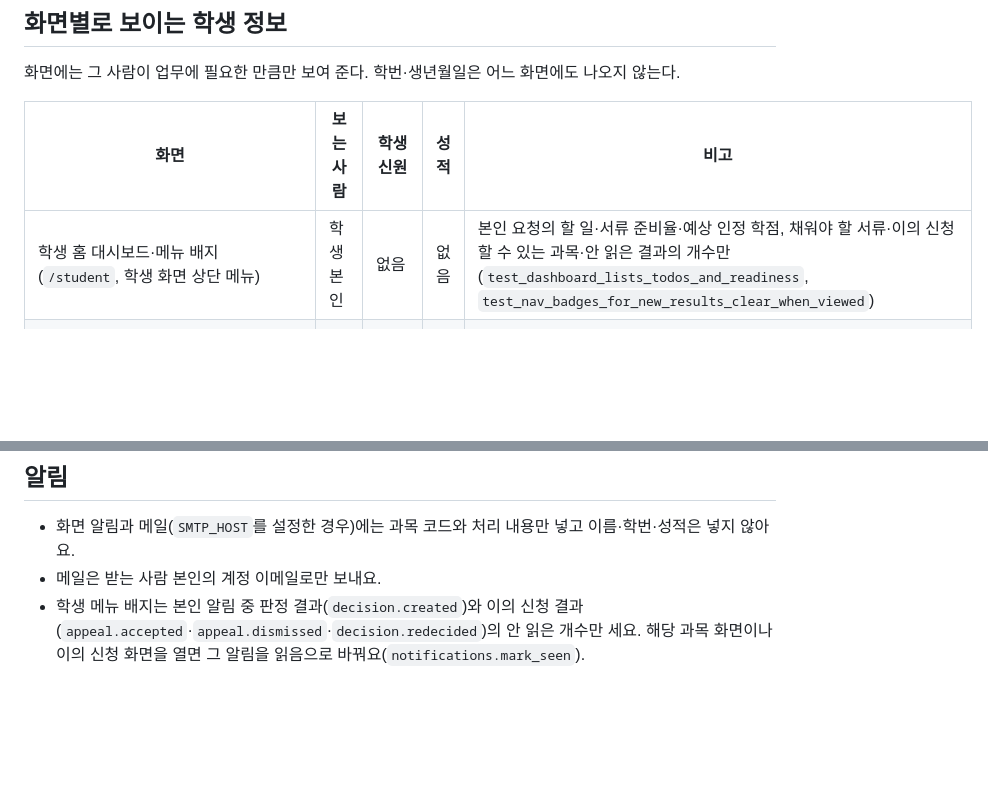
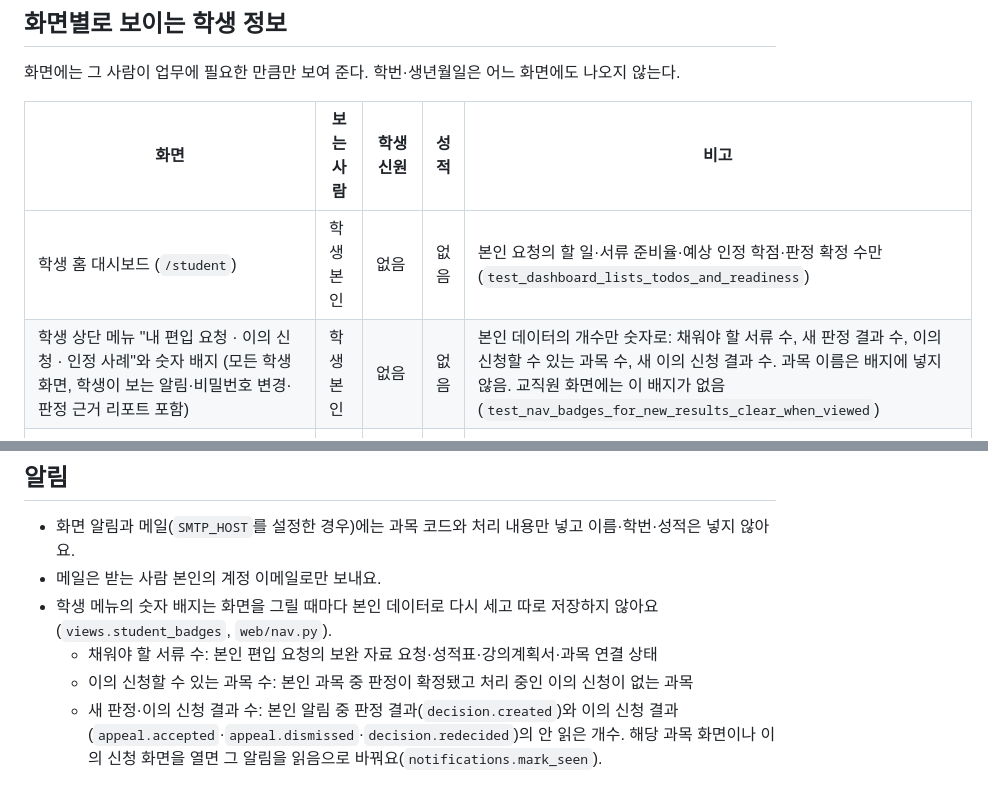
Before and after one commit to Hyeonwoo01/CreditBridge_AI, a Markdown page: docs/privacy.md, 2 parts joined by grey strips. GitHub-like rendering; blank space fills up the shorter version.

Commit message:
privacy.md를 새 학생 메뉴(숫자 배지) 기준으로 갱신
- 화면별 노출 표에서 학생 대시보드와 상단 메뉴·숫자 배지를 나눠 적고, 배지는 본인 데이터 개수만·과목 이름 없음·교직원 화면에 없음을 명시
- 알림 절에 배지 네 가지의 집계 기준과 저장하지 않고 매번 계산한다는 내용 추가

```diff
--- a/docs/privacy.md
+++ b/docs/privacy.md
@@ -56,7 +56,8 @@ CreditBridge AI가 학생 문서를 어떻게 저장·전송·삭제하는지
 
 | 화면 | 보는 사람 | 학생 신원 | 성적 | 비고 |
 | --- | --- | --- | --- | --- |
-| 학생 홈 대시보드·메뉴 배지 (`/student`, 학생 화면 상단 메뉴) | 학생 본인 | 없음 | 없음 | 본인 요청의 할 일·서류 준비율·예상 인정 학점, 채워야 할 서류·이의 신청할 수 있는 과목·안 읽은 결과의 개수만 (`test_dashboard_lists_todos_and_readiness`, `test_nav_badges_for_new_results_clear_when_viewed`) |
+| 학생 홈 대시보드 (`/student`) | 학생 본인 | 없음 | 없음 | 본인 요청의 할 일·서류 준비율·예상 인정 학점·판정 확정 수만 (`test_dashboard_lists_todos_and_readiness`) |
+| 학생 상단 메뉴 "내 편입 요청 · 이의 신청 · 인정 사례"와 숫자 배지 (모든 학생 화면, 학생이 보는 알림·비밀번호 변경·판정 근거 리포트 포함) | 학생 본인 | 없음 | 없음 | 본인 데이터의 개수만 숫자로: 채워야 할 서류 수, 새 판정 결과 수, 이의 신청할 수 있는 과목 수, 새 이의 신청 결과 수. 과목 이름은 배지에 넣지 않음. 교직원 화면에는 이 배지가 없음 (`test_nav_badges_for_new_results_clear_when_viewed`) |
 | 편입 학점 시뮬레이션 리포트·과목 분석 결과 (`/student/requests/…`, `/student/evaluations/…`) | 학생 본인 | 본인 이름(리포트 제목) | 본인 성적표 성적 | 남의 요청은 403 |
 | 이의 신청 목록·작성 (`/student/appeals`, `/student/evaluations/{id}/appeal`) | 학생 본인 | 없음 | 없음 | 본인 과목·본인 이의 신청만. 다른 학생의 과목은 작성 화면도 열리지 않음 (`test_appeal_form_with_evidence_files`) |
 | 심사 큐 (`/review`) | 소속 기관 심사관 | 이름, 출신 대학 (이름으로 검색 가능) | 없음 | 학사처가 접수 건을 학생 단위로 확인하는 업무라 표시. 검색어는 저장하지 않고, 접근 로그에서도 쿼리 문자열을 지움 |
@@ -78,4 +79,7 @@ CreditBridge AI가 학생 문서를 어떻게 저장·전송·삭제하는지
 
 - 화면 알림과 메일(`SMTP_HOST`를 설정한 경우)에는 과목 코드와 처리 내용만 넣고 이름·학번·성적은 넣지 않아요.
 - 메일은 받는 사람 본인의 계정 이메일로만 보내요.
-- 학생 메뉴 배지는 본인 알림 중 판정 결과(`decision.created`)와 이의 신청 결과(`appeal.accepted`·`appeal.dismissed`·`decision.redecided`)의 안 읽은 개수만 세요. 해당 과목 화면이나 이의 신청 화면을 열면 그 알림을 읽음으로 바꿔요(`notifications.mark_seen`).
+- 학생 메뉴의 숫자 배지는 화면을 그릴 때마다 본인 데이터로 다시 세고 따로 저장하지 않아요(`views.student_badges`, `web/nav.py`).
+  - 채워야 할 서류 수: 본인 편입 요청의 보완 자료 요청·성적표·강의계획서·과목 연결 상태
+  - 이의 신청할 수 있는 과목 수: 본인 과목 중 판정이 확정됐고 처리 중인 이의 신청이 없는 과목
+  - 새 판정·이의 신청 결과 수: 본인 알림 중 판정 결과(`decision.created`)와 이의 신청 결과(`appeal.accepted`·`appeal.dismissed`·`decision.redecided`)의 안 읽은 개수. 해당 과목 화면이나 이의 신청 화면을 열면 그 알림을 읽음으로 바꿔요(`notifications.mark_seen`).
```
